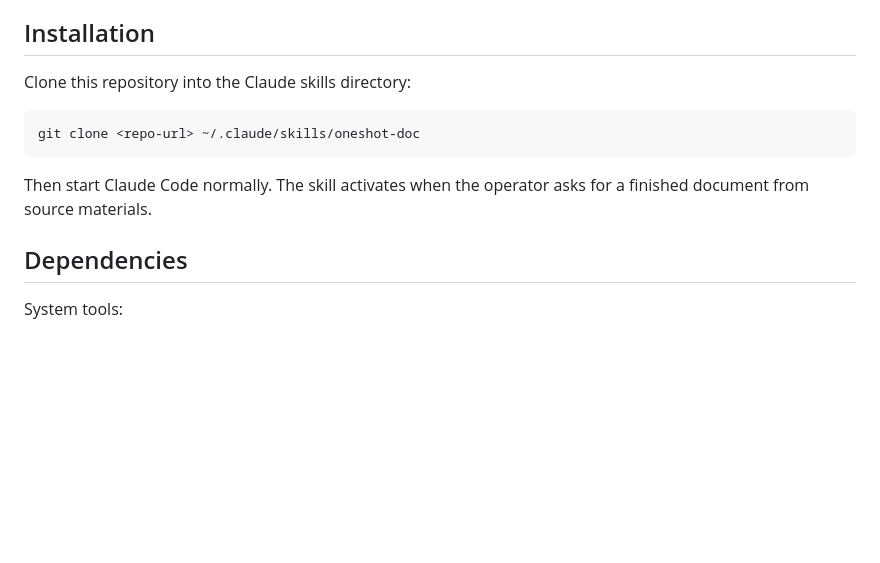
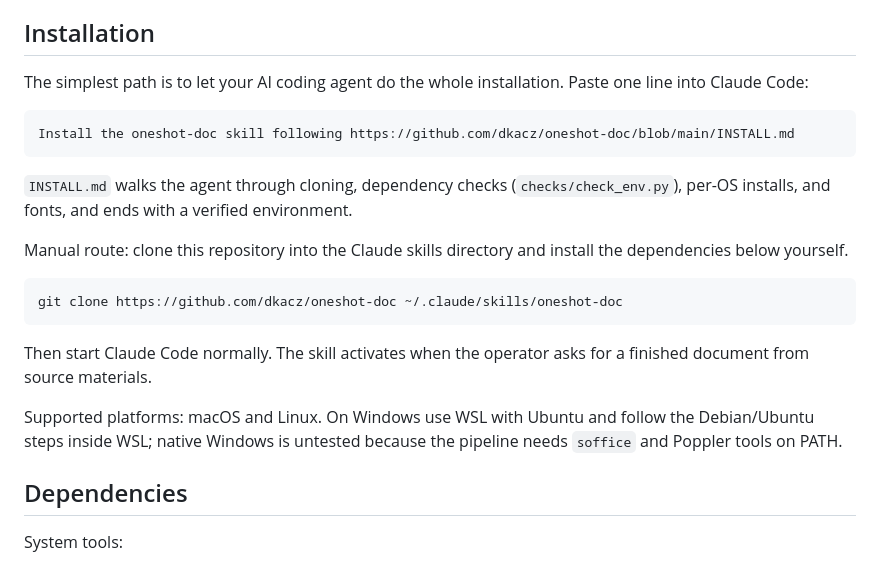
Before and after one commit to dkacz/oneshot-doc, a Markdown page: README.md, the part around the change. Drawn GitHub-style; blank space fills up the shorter version.

````diff
--- a/README.md
+++ b/README.md
@@ -16,13 +16,23 @@ Within a theme the contract may override the accent color and the base font size
 
 ## Installation
 
-Clone this repository into the Claude skills directory:
+The simplest path is to let your AI coding agent do the whole installation. Paste one line into Claude Code:
+
+```text
+Install the oneshot-doc skill following https://github.com/dkacz/oneshot-doc/blob/main/INSTALL.md
+```
+
+`INSTALL.md` walks the agent through cloning, dependency checks (`checks/check_env.py`), per-OS installs, and fonts, and ends with a verified environment.
+
+Manual route: clone this repository into the Claude skills directory and install the dependencies below yourself.
 
 ```bash
-git clone <repo-url> ~/.claude/skills/oneshot-doc
+git clone https://github.com/dkacz/oneshot-doc ~/.claude/skills/oneshot-doc
 ```
 
 Then start Claude Code normally. The skill activates when the operator asks for a finished document from source materials.
+
+Supported platforms: macOS and Linux. On Windows use WSL with Ubuntu and follow the Debian/Ubuntu steps inside WSL; native Windows is untested because the pipeline needs `soffice` and Poppler tools on PATH.
 
 ## Dependencies
 
````
Also changed, not shown: INSTALL.md (added, +71 -0 lines).
